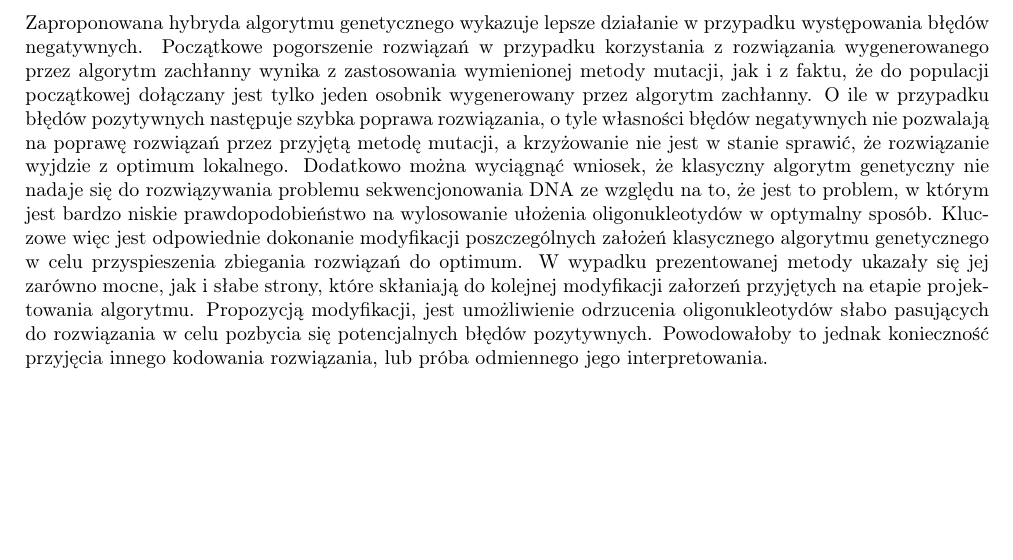
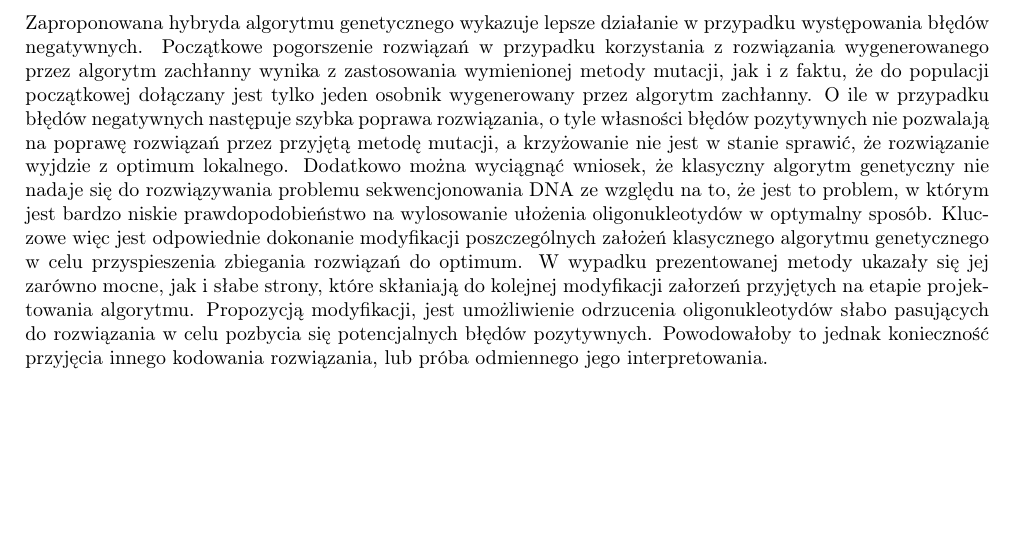
Before and after one commit to Maaslak/Bioinfa, a LaTeX document (Sprawozdanie2.tex): part of page 8 of 8, cut so that both start at the same text. Compiled offline with pdfLaTeX.

Commit message:
Typo fixed

```diff
--- a/Sprawozdanie2.tex
+++ b/Sprawozdanie2.tex
@@ -98,5 +98,5 @@ Dla błędów pozytywnych losowych algorytm uzyskuje średnie wyniki w okolicach
 \end{figure}
 Ostatnią kategorią są błędy pozytywne z przekłamaniami na końcach oligonukleotydów. Jak widać radzi on sobie odrobinę lepiej niż dla błędów pozytywnych losowych, dodatkowo algorytm z rozpoczęciem zachłannym nie pogarsza tak mocno rozwiązań (algorytm zachłanny ma większe problemy z optymalnym ustawieniem i jego wykonanie nie powoduje od razu ustawienia pierwszej iteracji na wysokości 90-95\%, a nieco niżej na 70-80\%).
 \section{Wnioski}
-Zaproponowana hybryda algorytmu genetycznego wykazuje lepsze działanie w przypadku występowania błędów negatywnych. Początkowe pogorszenie rozwiązań w przypadku korzystania z rozwiązania wygenerowanego przez algorytm zachłanny wynika z zastosowania wymienionej metody mutacji, jak i z faktu, że do populacji początkowej dołączany jest tylko jeden osobnik wygenerowany przez algorytm zachłanny. O ile w przypadku błędów pozytywnych następuje szybka poprawa rozwiązania, o tyle własności błędów negatywnych nie pozwalają na poprawę rozwiązań przez przyjętą metodę mutacji, a krzyżowanie nie jest w stanie sprawić, że rozwiązanie wyjdzie z optimum lokalnego. Dodatkowo można wyciągnąć wniosek, że klasyczny algorytm genetyczny nie nadaje się do rozwiązywania problemu sekwencjonowania DNA ze względu na to, że jest to problem, w którym jest bardzo niskie prawdopodobieństwo na wylosowanie ułożenia oligonukleotydów w optymalny sposób. Kluczowe więc jest odpowiednie dokonanie modyfikacji poszczególnych  założeń klasycznego algorytmu genetycznego w celu przyspieszenia zbiegania rozwiązań do optimum. W wypadku prezentowanej metody ukazały się jej zarówno mocne, jak i słabe strony, które skłaniają do kolejnej modyfikacji załorzeń przyjętych na etapie projektowania algorytmu. Propozycją modyfikacji, jest umożliwienie odrzucenia oligonukleotydów słabo pasujących do rozwiązania w celu pozbycia się potencjalnych błędów pozytywnych. Powodowałoby to jednak konieczność przyjęcia innego kodowania rozwiązania, lub próba odmiennego jego interpretowania.
+Zaproponowana hybryda algorytmu genetycznego wykazuje lepsze działanie w przypadku występowania błędów negatywnych. Początkowe pogorszenie rozwiązań w przypadku korzystania z rozwiązania wygenerowanego przez algorytm zachłanny wynika z zastosowania wymienionej metody mutacji, jak i z faktu, że do populacji początkowej dołączany jest tylko jeden osobnik wygenerowany przez algorytm zachłanny. O ile w przypadku błędów negatywnych następuje szybka poprawa rozwiązania, o tyle własności błędów pozytywnych nie pozwalają na poprawę rozwiązań przez przyjętą metodę mutacji, a krzyżowanie nie jest w stanie sprawić, że rozwiązanie wyjdzie z optimum lokalnego. Dodatkowo można wyciągnąć wniosek, że klasyczny algorytm genetyczny nie nadaje się do rozwiązywania problemu sekwencjonowania DNA ze względu na to, że jest to problem, w którym jest bardzo niskie prawdopodobieństwo na wylosowanie ułożenia oligonukleotydów w optymalny sposób. Kluczowe więc jest odpowiednie dokonanie modyfikacji poszczególnych  założeń klasycznego algorytmu genetycznego w celu przyspieszenia zbiegania rozwiązań do optimum. W wypadku prezentowanej metody ukazały się jej zarówno mocne, jak i słabe strony, które skłaniają do kolejnej modyfikacji załorzeń przyjętych na etapie projektowania algorytmu. Propozycją modyfikacji, jest umożliwienie odrzucenia oligonukleotydów słabo pasujących do rozwiązania w celu pozbycia się potencjalnych błędów pozytywnych. Powodowałoby to jednak konieczność przyjęcia innego kodowania rozwiązania, lub próba odmiennego jego interpretowania.
 \end{document}
```
Also changed, not shown: Sprawozdanie2.pdf.
